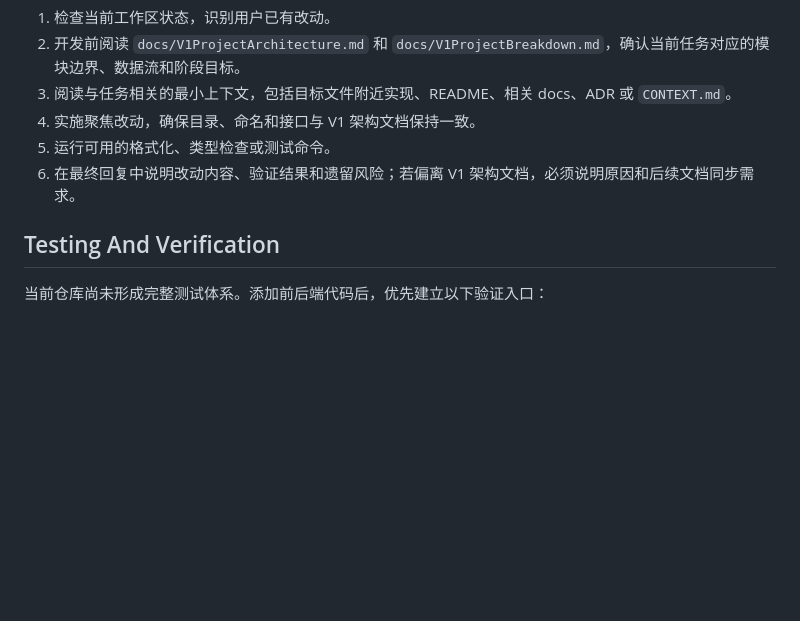
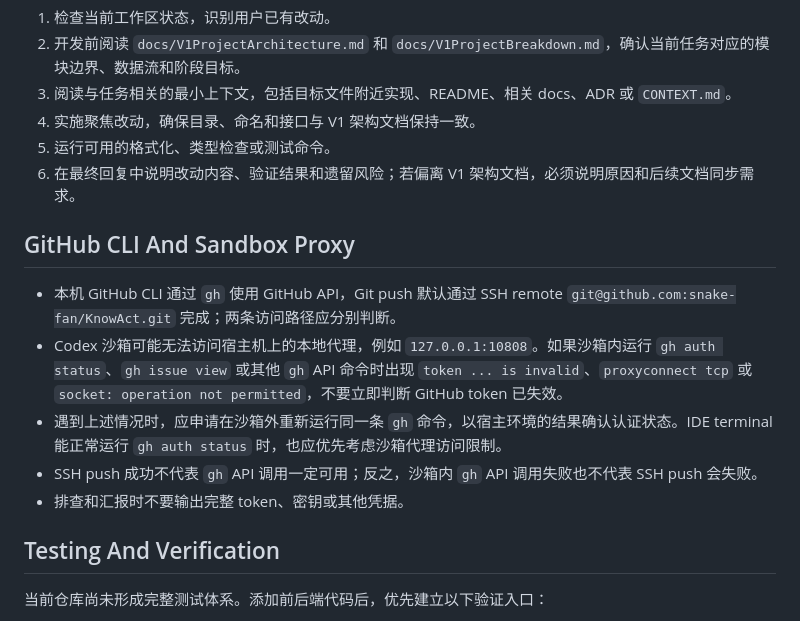
Before and after one commit to snake-fan/KnowAct, a Markdown page: AGENTS.md, the part around the change. Drawn GitHub-style; blank space fills up the shorter version.

Commit message:
add gh Rules

```diff
--- a/AGENTS.md
+++ b/AGENTS.md
@@ -108,6 +108,14 @@ This repo uses a single-context domain documentation layout. See `docs/agents/do
 5. 运行可用的格式化、类型检查或测试命令。
 6. 在最终回复中说明改动内容、验证结果和遗留风险；若偏离 V1 架构文档，必须说明原因和后续文档同步需求。
 
+## GitHub CLI And Sandbox Proxy
+
+- 本机 GitHub CLI 通过 `gh` 使用 GitHub API，Git push 默认通过 SSH remote `git@github.com:snake-fan/KnowAct.git` 完成；两条访问路径应分别判断。
+- Codex 沙箱可能无法访问宿主机上的本地代理，例如 `127.0.0.1:10808`。如果沙箱内运行 `gh auth status`、`gh issue view` 或其他 `gh` API 命令时出现 `token ... is invalid`、`proxyconnect tcp` 或 `socket: operation not permitted`，不要立即判断 GitHub token 已失效。
+- 遇到上述情况时，应申请在沙箱外重新运行同一条 `gh` 命令，以宿主环境的结果确认认证状态。IDE terminal 能正常运行 `gh auth status` 时，也应优先考虑沙箱代理访问限制。
+- SSH push 成功不代表 `gh` API 调用一定可用；反之，沙箱内 `gh` API 调用失败也不代表 SSH push 会失败。
+- 排查和汇报时不要输出完整 token、密钥或其他凭据。
+
 ## Testing And Verification
 
 当前仓库尚未形成完整测试体系。添加前后端代码后，优先建立以下验证入口：
```
